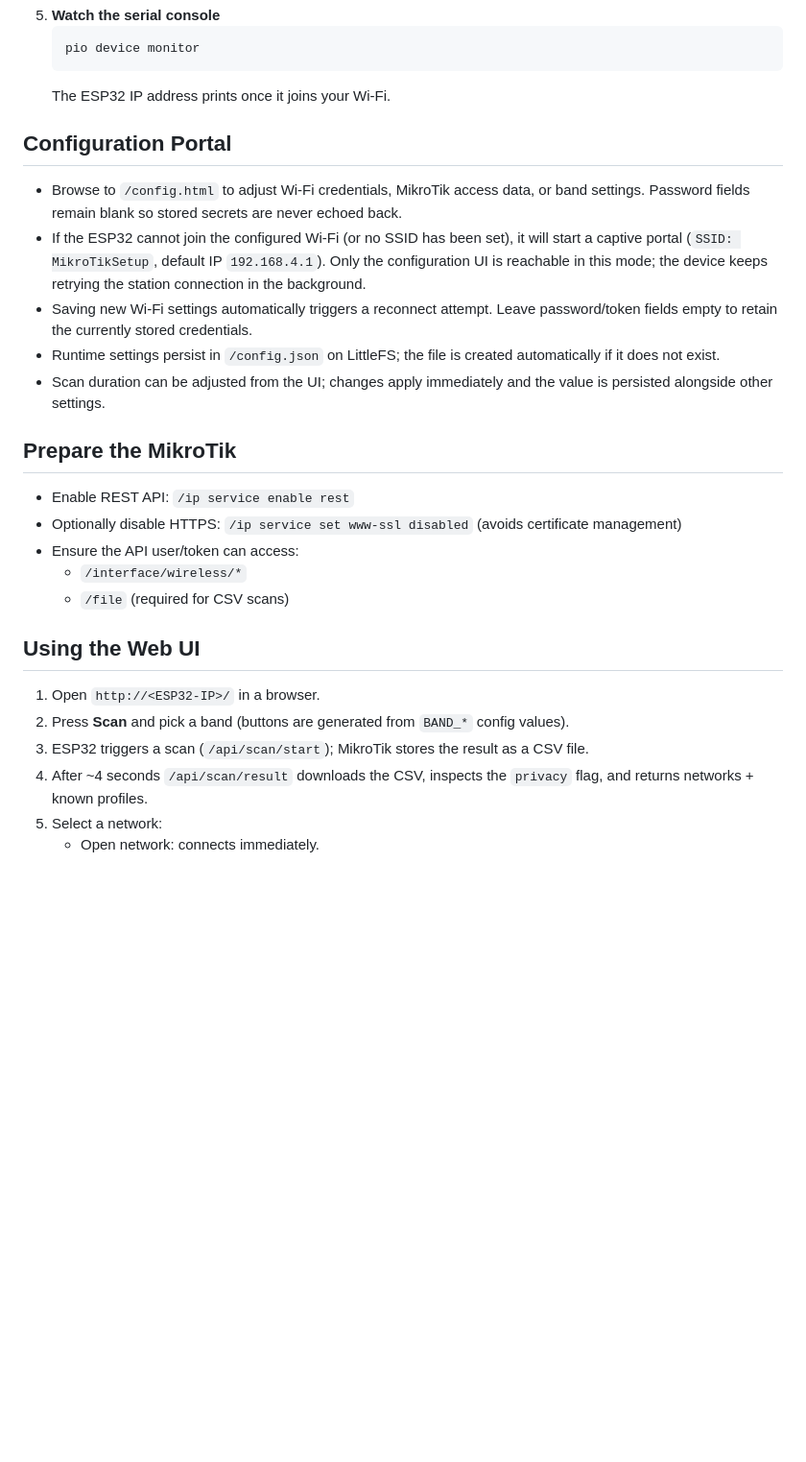
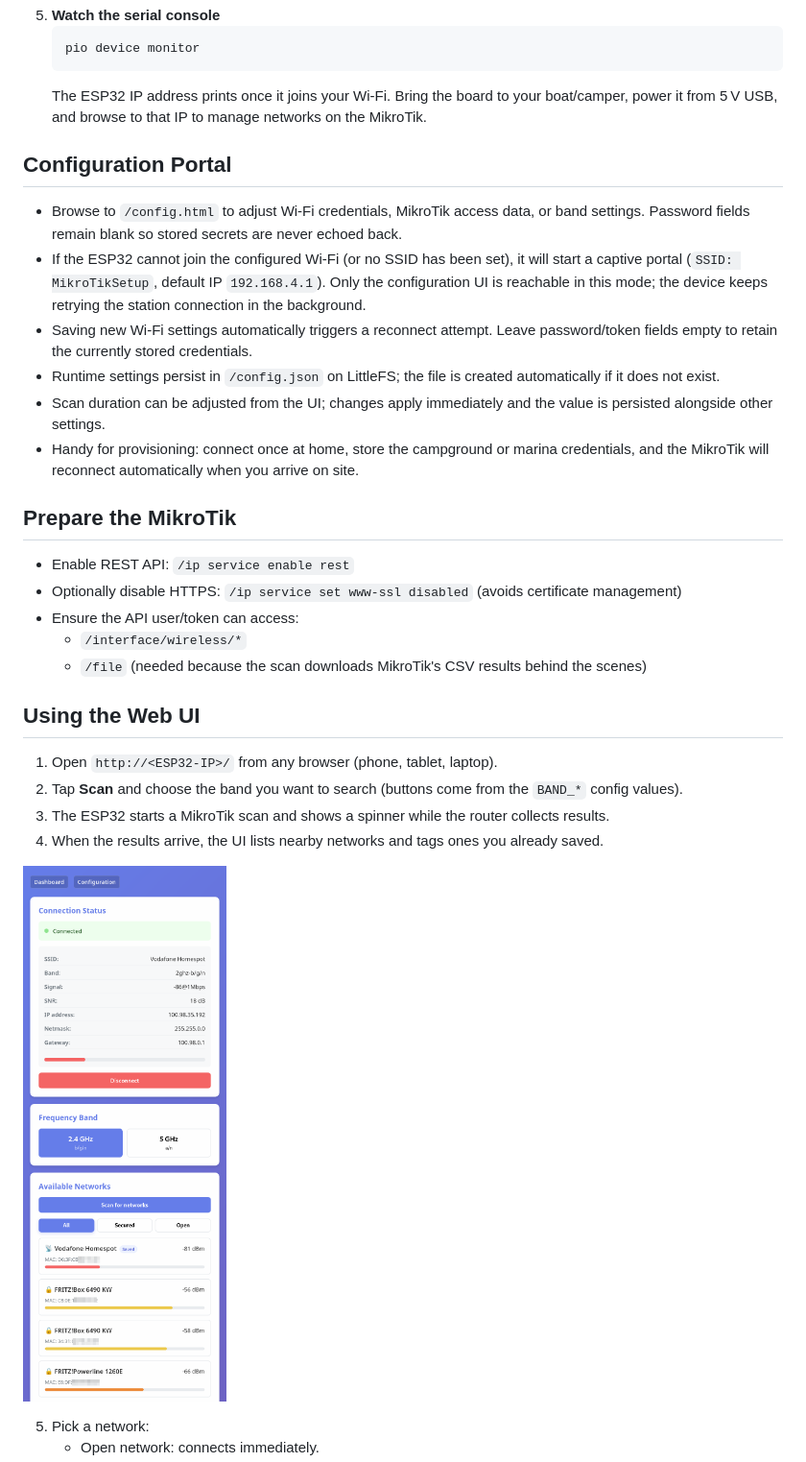
Before and after one commit to matztam/mikrotik-wifi-manager, a Markdown page: README.md, the part around the change printed below. Shown: that part at 96% size. Drawn GitHub-style; pictures changed too: doc/screenshot1.png (added); blank space fills up the shorter version.

````diff
--- a/README.md
+++ b/README.md
@@ -60,6 +68,7 @@ misc/           Ignored
    pio device monitor
    ```
    The ESP32 IP address prints once it joins your Wi-Fi.
+   Bring the board to your boat/camper, power it from 5 V USB, and browse to that IP to manage networks on the MikroTik.
 
 ## Configuration Portal
 
@@ -68,6 +77,7 @@ misc/           Ignored
 - Saving new Wi-Fi settings automatically triggers a reconnect attempt. Leave password/token fields empty to retain the currently stored credentials.
 - Runtime settings persist in `/config.json` on LittleFS; the file is created automatically if it does not exist.
 - Scan duration can be adjusted from the UI; changes apply immediately and the value is persisted alongside other settings.
+- Handy for provisioning: connect once at home, store the campground or marina credentials, and the MikroTik will reconnect automatically when you arrive on site.
 
 ## Prepare the MikroTik
 
@@ -75,13 +85,16 @@ misc/           Ignored
 - Optionally disable HTTPS: `/ip service set www-ssl disabled` (avoids certificate management)
 - Ensure the API user/token can access:
   - `/interface/wireless/*`
-  - `/file` (required for CSV scans)
+  - `/file` (needed because the scan downloads MikroTik's CSV results behind the scenes)
 
 ## Using the Web UI
 
-1. Open `http://<ESP32-IP>/` in a browser.
-2. Press **Scan** and pick a band (buttons are generated from `BAND_*` config values).
-3. ESP32 triggers a scan (`/api/scan/start`); MikroTik stores the result as a CSV file.
-4. After ~4 seconds `/api/scan/result` downloads the CSV, inspects the `privacy` flag, and returns networks + known profiles.
-5. Select a network:
+1. Open `http://<ESP32-IP>/` from any browser (phone, tablet, laptop).
+2. Tap **Scan** and choose the band you want to search (buttons come from the `BAND_*` config values).
+3. The ESP32 starts a MikroTik scan and shows a spinner while the router collects results.
+4. When the results arrive, the UI lists nearby networks and tags ones you already saved.
+
+![Screenshot: Connected to marina Wi-Fi with fresh scan results](doc/screenshot1.png)
+
+5. Pick a network:
    - Open network: connects immediately.
````
Also changed, not shown: other parts of README.md (+30 -23 lines), doc/screenshot2.png (added).
